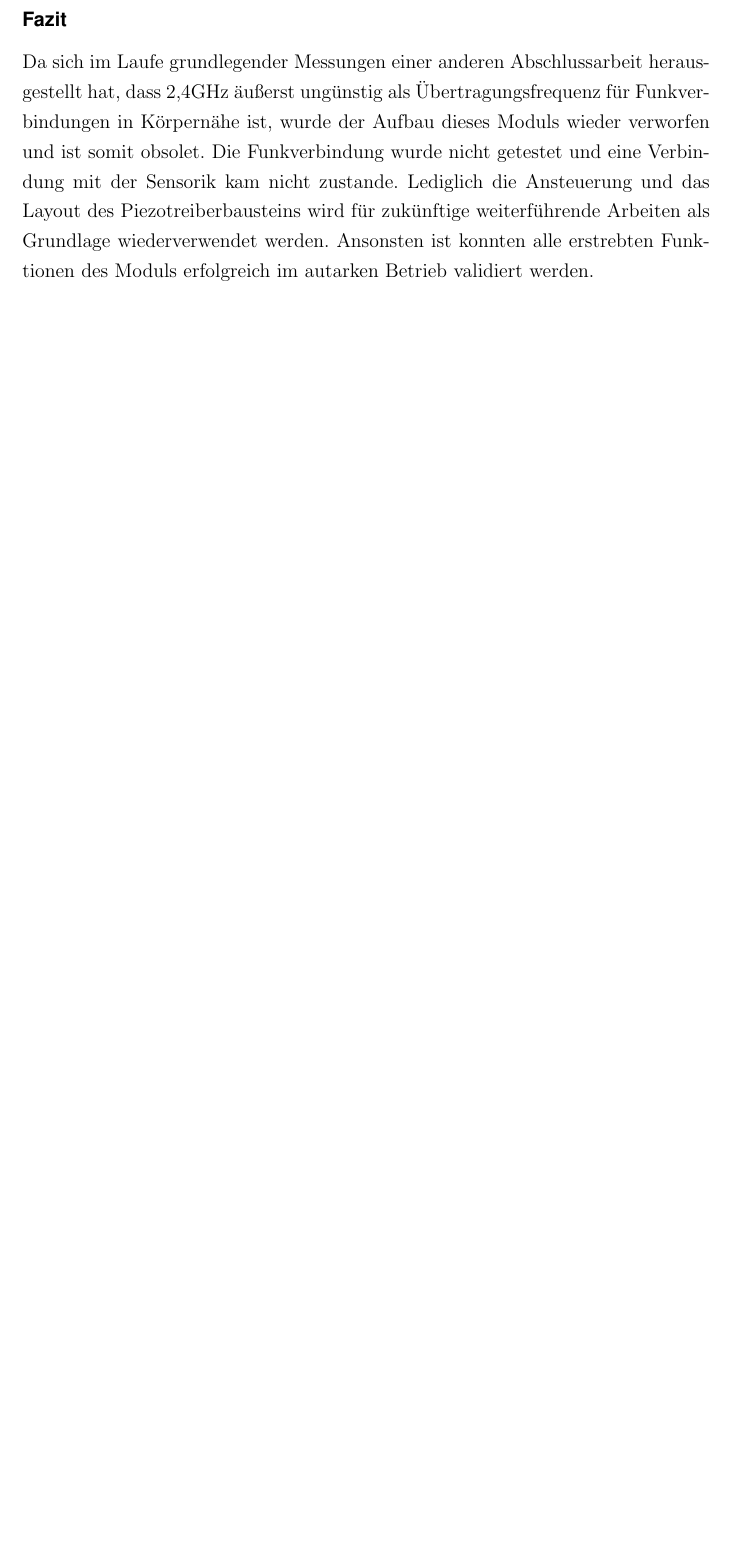
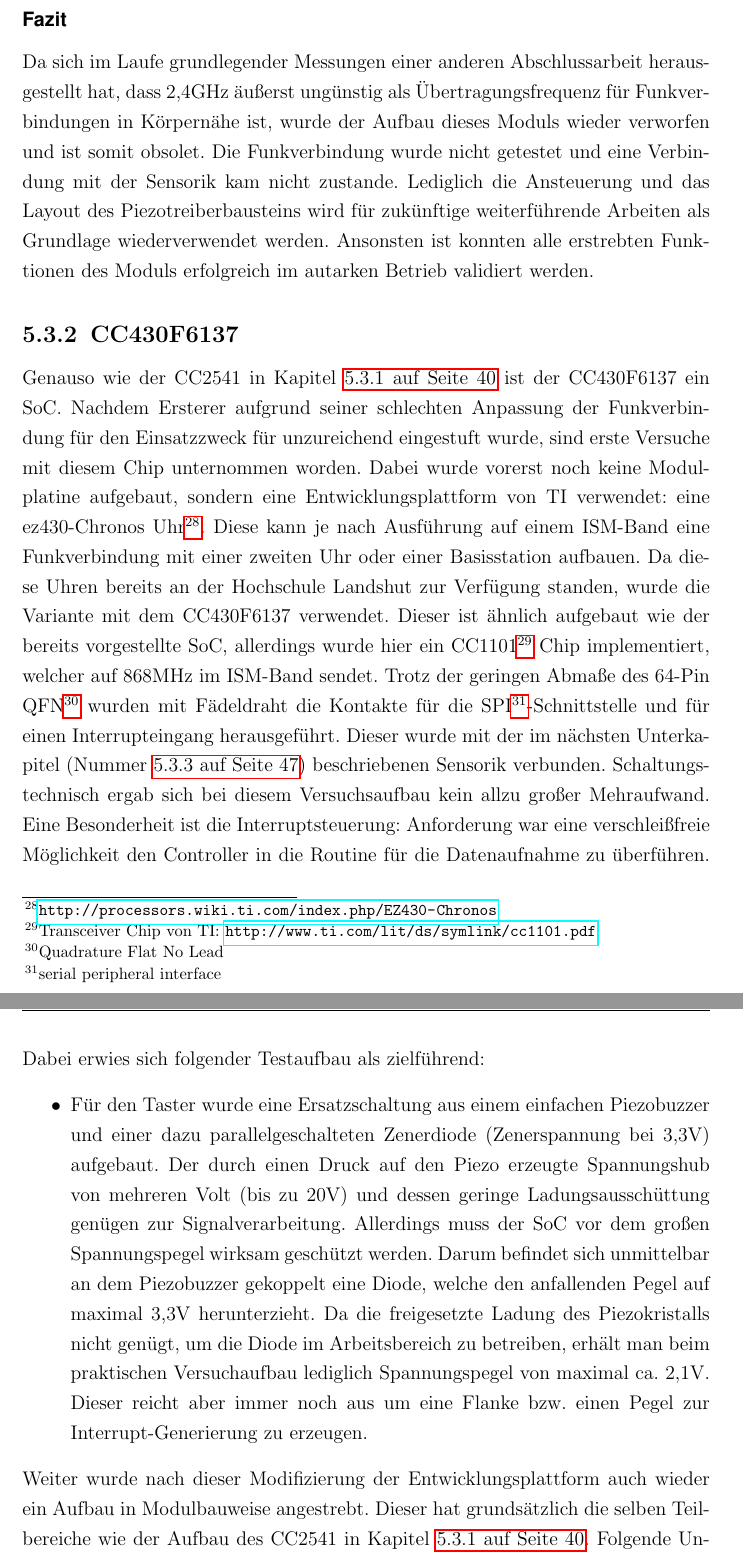
Before and after one commit to Mehrnoor/Masterarbeit_2012, a LaTeX thesis (Ausarbeitung/Masterarbeit_20120831.tex): part of page 49 of 54 before the commit and two parts of pages 49 and 50 of 56 after it, the two joined at a grey line, cut so that both start at the same text, the shorter picture padded with empty space. The pictures show the PDF file Ausarbeitung/Masterarbeit_20120831.pdf that the author committed with the source.

Commit message:
Added chapter CC430F6137 part1

```diff
--- a/Ausarbeitung/Masterarbeit_20120831.tex
+++ b/Ausarbeitung/Masterarbeit_20120831.tex
@@ -866,3 +867,11 @@ Der Balun samt Filter wurde von dem Referenzdesign übernommen. So konnte die Be
 Als zusätzliches Element soll die Schaltung über einen akustischen Signalgeber Warnhinweise an den Patienten bei akuter Überbelastung ausgeben. Hierfür soll ein Piezobuzzer, wie er beispielsweise in Weckern oder digitalen Armbanduhren verwendet, wird angefügt werden. Der nötigen Spannungshub an dem hochohmigen Eingangswiderstand des Piezokristalls wird über einen Treiberbaustein erzeugt. Der MAS6240 befindet sich seit Längerem im Hybridlabor der Hochschule Landshut im Einsatz. Lediglich die korrekte Ansteuerung über Software fehlte bisher für eine erfolgreiche Inbetriebnahme. Das IC hat eine integrierte dreistufige Ladungspumpe, welche die Eingangsspannung von 3V auf 18$\text{V}_{pp}$ hochzieht. Das Signal wird einfach durch Anlegen der passenden Wechselspannung im für den Menschen hörbaren Bereich erzeugt. Für dieses Projekt wird über eine Zuleitung vom Mikrocontroller eine 4kHz Rechteckspannung angelegt. Diese Frequenz hat weiter den Vorteil, dass sie im psychoakustisch optimalen Bereich der menschlichen Wahrnehmung liegt \citep{Psych}. Hinzukommen noch zwei Steuerleitungen, welche für gewöhnlich ebenfalls vom SoC angesteuert werden sollen, allerdings spielt bei diesem Testaufbau vorerst die Stromaufnahme keine allzu große Rolle. Darum wurden diese Steuereingänge für dauerhaften Betrieb schaltungstechnisch auf High-Pegel gelegt. Weiter enthalten Rechtecksignale Oberschwingungen, die für den Menschen ab einem gewissen Klirrfaktor als unangenehm empfunden werden. Dieser Effekt ist besonders für Warnsignale sehr hilfreich.
 \subsubsection{Fazit}
 Da sich im Laufe grundlegender Messungen einer anderen Abschlussarbeit herausgestellt hat, dass 2,4GHz äußerst ungünstig als Übertragungsfrequenz für Funkverbindungen in Körpernähe ist, wurde der Aufbau dieses Moduls wieder verworfen und ist somit obsolet. Die Funkverbindung wurde nicht getestet und eine Verbindung mit der Sensorik kam nicht zustande. Lediglich die Ansteuerung und das Layout des Piezotreiberbausteins  wird für zukünftige weiterführende Arbeiten als Grundlage wiederverwendet werden. Ansonsten ist konnten alle erstrebten Funktionen des Moduls erfolgreich im autarken Betrieb validiert werden.
+\subsection{CC430F6137}
+Genauso wie der CC2541 in Kapitel \vref{CC2541} ist der CC430F6137 ein SoC. Nachdem Ersterer aufgrund seiner schlechten Anpassung der Funkverbindung für den Einsatzzweck für unzureichend eingestuft wurde, sind erste Versuche mit diesem Chip unternommen worden. Dabei wurde vorerst noch keine Modulplatine aufgebaut, sondern eine Entwicklungsplattform von TI verwendet: eine ez430-Chronos Uhr\footnote{\url{http://processors.wiki.ti.com/index.php/EZ430-Chronos}}. Diese kann je nach Ausführung auf einem ISM-Band eine Funkverbindung mit einer zweiten Uhr oder einer Basisstation aufbauen. Da diese Uhren bereits an der Hochschule Landshut zur Verfügung standen, wurde die Variante mit dem CC430F6137 verwendet.  Dieser ist ähnlich aufgebaut wie der bereits vorgestellte SoC, allerdings wurde hier ein CC1101\footnote{Transceiver Chip von TI: \url{http://www.ti.com/lit/ds/symlink/cc1101.pdf}} Chip implementiert, welcher auf 868MHz im ISM-Band sendet. Trotz der geringen Abmaße des 64-Pin QFN\footnote{Quadrature Flat No Lead} wurden mit Fädeldraht die Kontakte für die SPI\footnote{serial peripheral interface}-Schnittstelle und für einen Interrupteingang herausgeführt. Dieser wurde mit der im nächsten Unterkapitel (Nummer \vref{Sensorik}) beschriebenen Sensorik verbunden. Schaltungstechnisch ergab sich bei diesem Versuchsaufbau kein allzu großer Mehraufwand. Eine Besonderheit ist die Interruptsteuerung: Anforderung war eine verschleißfreie Möglichkeit den Controller in die Routine für die Datenaufnahme zu überführen. Dabei erwies sich folgender Testaufbau als zielführend:
+\begin{itemize}
+\item
+Für den Taster wurde eine Ersatzschaltung aus einem einfachen Piezobuzzer und einer dazu parallelgeschalteten Zenerdiode (Zenerspannung bei 3,3V) aufgebaut. Der durch einen Druck auf den Piezo erzeugte Spannungshub von mehreren Volt (bis zu 20V) und dessen geringe Ladungsausschüttung genügen zur Signalverarbeitung. Allerdings muss der SoC vor dem großen Spannungspegel wirksam geschützt werden. Darum befindet sich unmittelbar an dem Piezobuzzer gekoppelt eine Diode, welche den anfallenden Pegel auf maximal 3,3V herunterzieht. Da die freigesetzte Ladung des Piezokristalls nicht genügt, um die Diode im Arbeitsbereich zu betreiben, erhält man beim praktischen Versuchaufbau lediglich Spannungspegel von maximal ca. 2,1V. Dieser reicht aber immer noch aus um eine Flanke bzw. einen Pegel zur Interrupt-Generierung zu erzeugen.
+\end{itemize}
+Weiter wurde nach dieser Modifizierung der Entwicklungsplattform auch wieder ein Aufbau in Modulbauweise angestrebt. Dieser hat grundsätzlich die selben Teilbereiche wie der Aufbau des CC2541 in Kapitel \vref{CC2541}. Folgende Unterschiede sind dennoch zu erwähnen:
+\begin{itemize}
@@ -869,4 +891,7 @@ Da sich im Laufe grundlegender Messungen einer anderen Abschlussarbeit herausges
+Die einzelnen
+
 \subsection{Sensorik}
+\label{Sensorik}
 Zentrales Element der Schaltung des Fußmoduls des Projekts "`MedLast"' ist der Druckaufnehmer. Erste Versuche die Druckbelastung über die Kapazitätsänderung von Piezoelementen erwiesen sich als äußerst schwierig. Die Problematik bei dieser Messmethode besteht darin, dass sie aufgrund der Flüchtigkeit der geringen Ladung und der Empfindlichkeit gegenüber parasitären Effekten äußerst aufwendig betrieben werden muss, um repräsentative und reproduzierbare Ergebnisse zu erzielen. Als parasitäre Effekte spielen hier unter anderem Luftfeuchte, Beleuchtung und die Umgebungstemperatur eine entscheidende Rolle. Bei ausführlichen Belastungstests im Bereich bis 200N konnten keine zufriedenstellenden Ergebnisse erzielt werden \citep{Jobstmann2012}. Darum wurde die Messmethode auf piezoresistive Dehnungsmessstreifen\footnote{kurz: DMS} geändert. Diese Technologie bietet auch den Vorteil, dass aufgrund der eigenen Verarbeitung im Hybridlabor der Hochschule Landshut das Layout beliebig angepasst werden kann. Da generell davon ausgegangen wurde, dass der Widerstand des DMS sich sowohl vergrößern als auch verkleinern kann, musste das Messverfahren dementsprechend ausgelegt sein. Gemessen wird nicht über eine Kelvin-Messschaltung\footnote{auch bekannt als Vierleitermessung} sondern über eine als Wheatstonesche Brücke bekannte Messschaltung. Dabei wird der betreffende DMS in eine Brückenschaltung, genauer in eine Viertelmessbrücke, eingesetzt. Dies hat zum Vorteil, dass bei richtiger Anpassung der restlichen drei Teilwiderstände der Schaltung, sich an den Messpunkten eine Spannungsdifferenz von $0V$ bei Ruhe einstellt. Aus diesem Grund sollte der zu verwendende A/D\footnote{Analog-Digital}-Wandler die differentielle Spannungsmessung beherrschen oder von vornherein speziell für Messbrückenauswertung ausgelegt sein. Da eine weitere Maßgabe die Auflösung der Wandlung darstellt, wurde explizit nach einem Konverter mit mindestens 16-Bit Auflösung gesucht.\\
 All diese Kriterien wurden von dem Baustein ADS1232 von Texas Instruments erfüllt. Dieser verfügt über 24-Bit Auflösung und ist speziell für rein resistive Brückenschaltungen ausgelegt \citep{ADS1232}. Als weiteren Vorteil beinhaltet dieses IC bereits einen internen Temperatursensor der einen der Unterpunkte der Anforderungen an die Arbeit erfüllt.\\
 Ein erster Schaltungsentwurf wurde mithilfe des an Hochschule Landshut vorhandenen Leiterplatten-Prototypers\footnote{LPKF C60} auf Platine gebracht. Dabei wurden alle Konfigurationsmöglichkeiten sowie Ein- und Ausgänge über Jumper und Stiftleisten nach außen geführt:
```
Also changed, not shown: Ausarbeitung/Masterarbeit_20120831.pdf, Ausarbeitung/Masterarbeit_20120831.tex (16 more changed lines), 5 other files.
